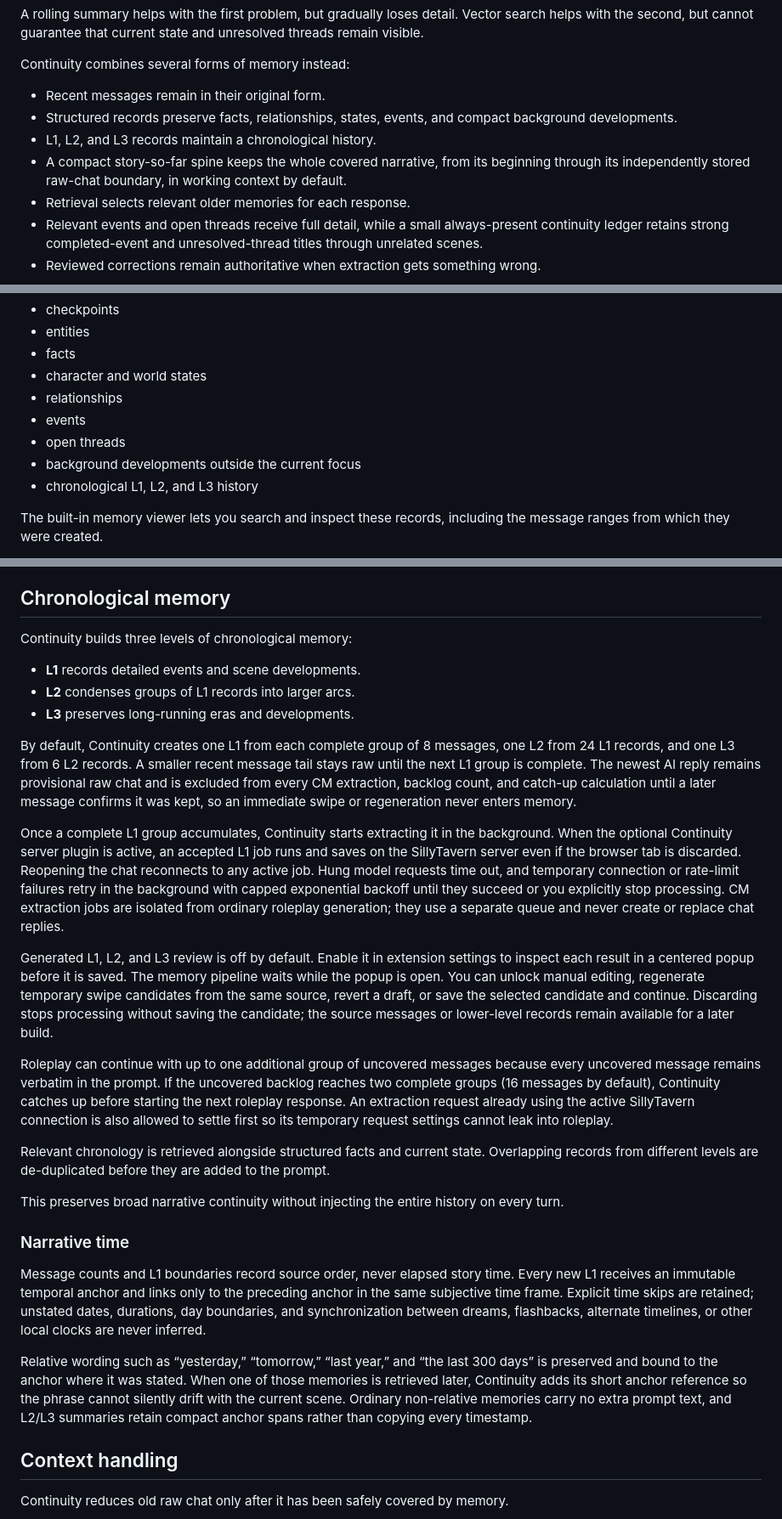
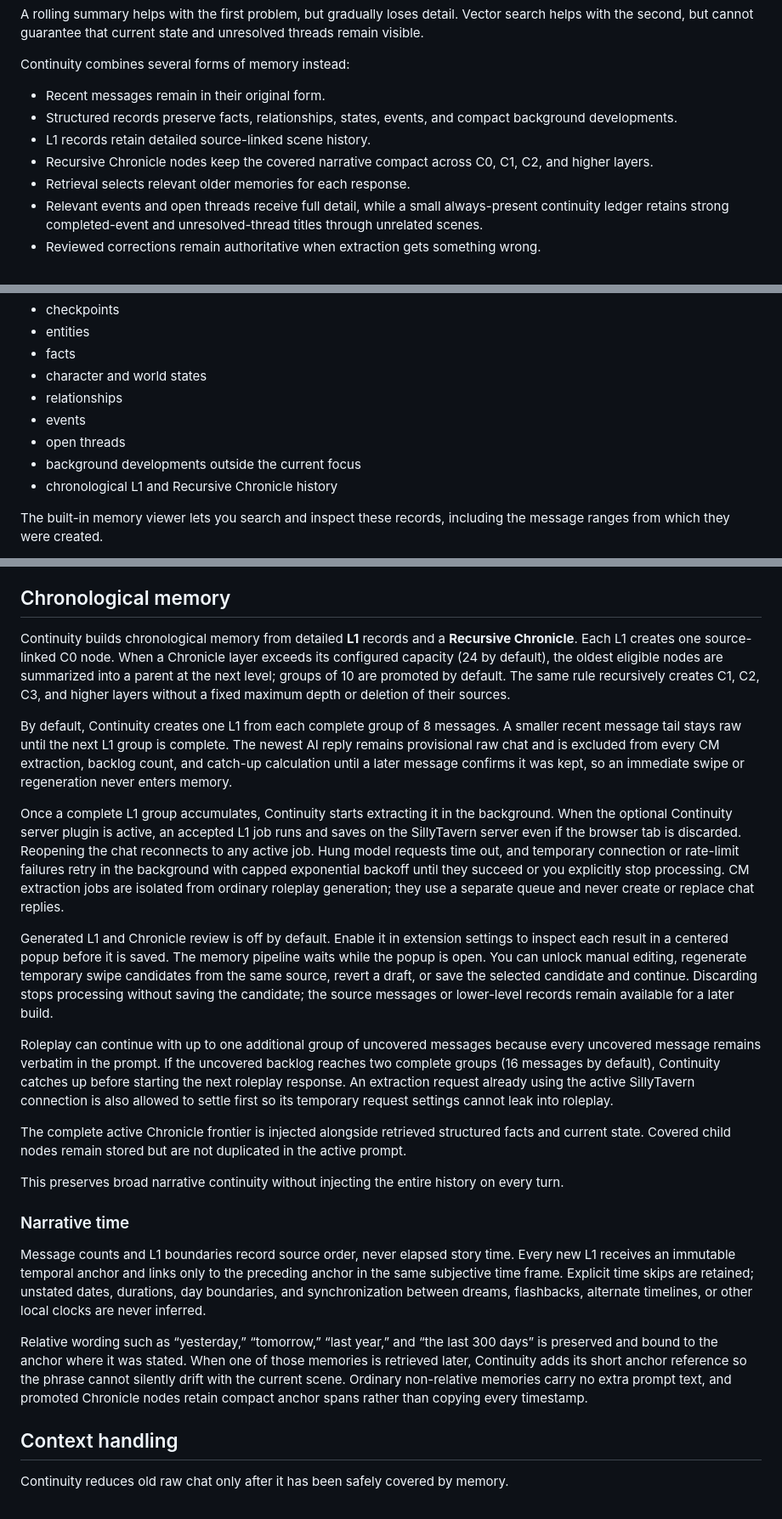
Before and after one commit to scatteredlilies2020/Continuity-Memory, a Markdown page: README.md, 3 parts joined by grey strips. Shown at 85% size. GitHub-like rendering.

Commit message:
Update Recursive Chronicle documentation

```diff
--- a/README.md
+++ b/README.md
@@ -19,8 +19,8 @@ Continuity combines several forms of memory instead:
 
 - Recent messages remain in their original form.
 - Structured records preserve facts, relationships, states, events, and compact background developments.
-- L1, L2, and L3 records maintain a chronological history.
-- A compact story-so-far spine keeps the whole covered narrative, from its beginning through its independently stored raw-chat boundary, in working context by default.
+- L1 records retain detailed source-linked scene history.
+- Recursive Chronicle nodes keep the covered narrative compact across C0, C1, C2, and higher layers.
 - Retrieval selects relevant older memories for each response.
 - Relevant events and open threads receive full detail, while a small always-present continuity ledger retains strong completed-event and unresolved-thread titles through unrelated scenes.
 - Reviewed corrections remain authoritative when extraction gets something wrong.
@@ -41,7 +41,7 @@ Continuity maintains structured records for:
 - events
 - open threads
 - background developments outside the current focus
-- chronological L1, L2, and L3 history
+- chronological L1 and Recursive Chronicle history
 
 The built-in memory viewer lets you search and inspect these records, including the message ranges from which they were created.
 
@@ -93,21 +93,17 @@ Background developments are retrieved only when the current conversation matches
 
 ## Chronological memory
 
-Continuity builds three levels of chronological memory:
+Continuity builds chronological memory from detailed **L1** records and a **Recursive Chronicle**. Each L1 creates one source-linked C0 node. When a Chronicle layer exceeds its configured capacity (24 by default), the oldest eligible nodes are summarized into a parent at the next level; groups of 10 are promoted by default. The same rule recursively creates C1, C2, C3, and higher layers without a fixed maximum depth or deletion of their sources.
 
-- **L1** records detailed events and scene developments.
-- **L2** condenses groups of L1 records into larger arcs.
-- **L3** preserves long-running eras and developments.
-
-By default, Continuity creates one L1 from each complete group of 8 messages, one L2 from 24 L1 records, and one L3 from 6 L2 records. A smaller recent message tail stays raw until the next L1 group is complete. The newest AI reply remains provisional raw chat and is excluded from every CM extraction, backlog count, and catch-up calculation until a later message confirms it was kept, so an immediate swipe or regeneration never enters memory.
+By default, Continuity creates one L1 from each complete group of 8 messages. A smaller recent message tail stays raw until the next L1 group is complete. The newest AI reply remains provisional raw chat and is excluded from every CM extraction, backlog count, and catch-up calculation until a later message confirms it was kept, so an immediate swipe or regeneration never enters memory.
 
 Once a complete L1 group accumulates, Continuity starts extracting it in the background. When the optional Continuity server plugin is active, an accepted L1 job runs and saves on the SillyTavern server even if the browser tab is discarded. Reopening the chat reconnects to any active job. Hung model requests time out, and temporary connection or rate-limit failures retry in the background with capped exponential backoff until they succeed or you explicitly stop processing. CM extraction jobs are isolated from ordinary roleplay generation; they use a separate queue and never create or replace chat replies.
 
-Generated L1, L2, and L3 review is off by default. Enable it in extension settings to inspect each result in a centered popup before it is saved. The memory pipeline waits while the popup is open. You can unlock manual editing, regenerate temporary swipe candidates from the same source, revert a draft, or save the selected candidate and continue. Discarding stops processing without saving the candidate; the source messages or lower-level records remain available for a later build.
+Generated L1 and Chronicle review is off by default. Enable it in extension settings to inspect each result in a centered popup before it is saved. The memory pipeline waits while the popup is open. You can unlock manual editing, regenerate temporary swipe candidates from the same source, revert a draft, or save the selected candidate and continue. Discarding stops processing without saving the candidate; the source messages or lower-level records remain available for a later build.
 
 Roleplay can continue with up to one additional group of uncovered messages because every uncovered message remains verbatim in the prompt. If the uncovered backlog reaches two complete groups (16 messages by default), Continuity catches up before starting the next roleplay response. An extraction request already using the active SillyTavern connection is also allowed to settle first so its temporary request settings cannot leak into roleplay.
 
-Relevant chronology is retrieved alongside structured facts and current state. Overlapping records from different levels are de-duplicated before they are added to the prompt.
+The complete active Chronicle frontier is injected alongside retrieved structured facts and current state. Covered child nodes remain stored but are not duplicated in the active prompt.
 
 This preserves broad narrative continuity without injecting the entire history on every turn.
 
@@ -115,7 +111,7 @@ This preserves broad narrative continuity without injecting the entire history o
 
 Message counts and L1 boundaries record source order, never elapsed story time. Every new L1 receives an immutable temporal anchor and links only to the preceding anchor in the same subjective time frame. Explicit time skips are retained; unstated dates, durations, day boundaries, and synchronization between dreams, flashbacks, alternate timelines, or other local clocks are never inferred.
 
-Relative wording such as “yesterday,” “tomorrow,” “last year,” and “the last 300 days” is preserved and bound to the anchor where it was stated. When one of those memories is retrieved later, Continuity adds its short anchor reference so the phrase cannot silently drift with the current scene. Ordinary non-relative memories carry no extra prompt text, and L2/L3 summaries retain compact anchor spans rather than copying every timestamp.
+Relative wording such as “yesterday,” “tomorrow,” “last year,” and “the last 300 days” is preserved and bound to the anchor where it was stated. When one of those memories is retrieved later, Continuity adds its short anchor reference so the phrase cannot silently drift with the current scene. Ordinary non-relative memories carry no extra prompt text, and promoted Chronicle nodes retain compact anchor spans rather than copying every timestamp.
 
 ## Context handling
 
```
Also changed, not shown: other parts of README.md (+5 -5 lines).
